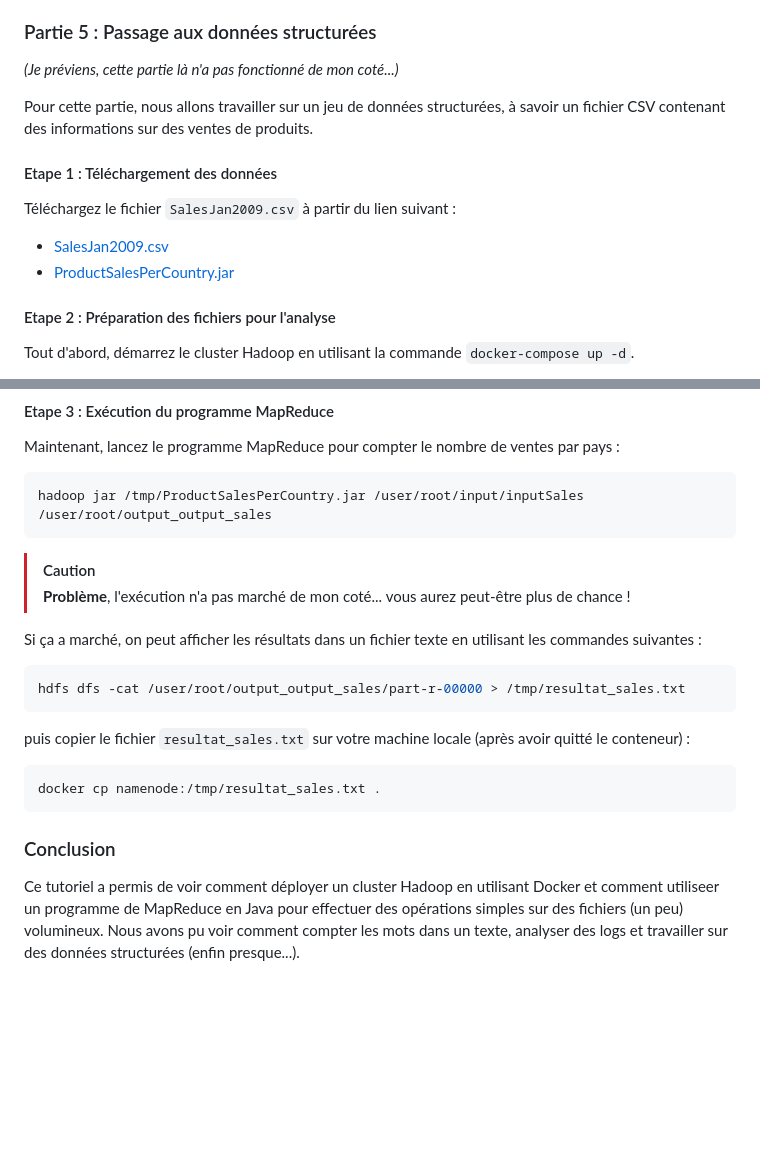
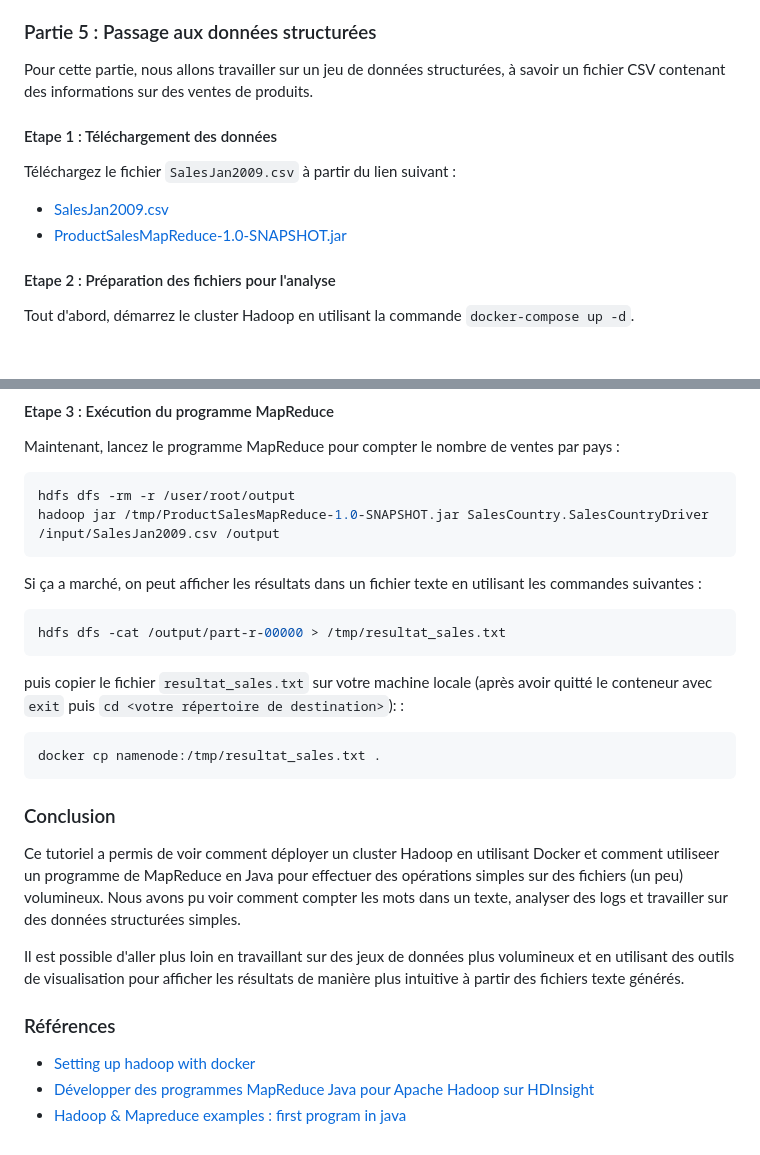
Before and after one commit to Mathieeeu/Mathieeeu.github.io, a Markdown page: cours/data831/rendu.md, 2 parts joined by grey strips. Rendered like a GitHub page; blank space fills up the shorter version.

````diff
--- a/cours/data831/rendu.md
+++ b/cours/data831/rendu.md
@@ -275,8 +275,6 @@ Ce résultat montre que, dans ce jeu de données, la plupart des connexions sont
 
 ### Partie 5 : Passage aux données structurées
 
-_(Je préviens, cette partie là n'a pas fonctionné de mon coté...)_
-
 Pour cette partie, nous allons travailler sur un jeu de données structurées, à savoir un fichier CSV contenant des informations sur des ventes de produits.
 
 #### Etape 1 : Téléchargement des données
@@ -284,7 +282,7 @@ Pour cette partie, nous allons travailler sur un jeu de données structurées,
 Téléchargez le fichier `SalesJan2009.csv` à partir du lien suivant :
 
 - [SalesJan2009.csv](https://drive.google.com/file/d/1i0YCvS0v7EVMJAMqKUqotLKb6lEKv8kX/view?usp=sharing)
-- [ProductSalesPerCountry.jar](https://drive.google.com/file/d/1lO6W_BPm2oH2YaWUS0_yrfg4JxW0wEyk/view?usp=sharing)
+- [ProductSalesMapReduce-1.0-SNAPSHOT.jar](https://drive.google.com/file/d/1L88cXR3QJrm1FxlpcSkjGp_HOYaYC0q7/view?usp=sharing)
 
 #### Etape 2 : Préparation des fichiers pour l'analyse
 
@@ -316,19 +314,17 @@ Tout d'abord, démarrez le cluster Hadoop en utilisant la commande `docker-compo
 Maintenant, lancez le programme MapReduce pour compter le nombre de ventes par pays :
 
 ```bash
-hadoop jar /tmp/ProductSalesPerCountry.jar /user/root/input/inputSales /user/root/output_output_sales
+hdfs dfs -rm -r /user/root/output
+hadoop jar /tmp/ProductSalesMapReduce-1.0-SNAPSHOT.jar SalesCountry.SalesCountryDriver /input/SalesJan2009.csv /output
 ```
-
-> [!CAUTION]
-> **Problème**, l'exécution n'a pas marché de mon coté... vous aurez peut-être plus de chance !
 
 Si ça a marché, on peut afficher les résultats dans un fichier texte en utilisant les commandes suivantes :
 
 ```bash
-hdfs dfs -cat /user/root/output_output_sales/part-r-00000 > /tmp/resultat_sales.txt
+hdfs dfs -cat /output/part-r-00000 > /tmp/resultat_sales.txt
 ```
 
-puis copier le fichier `resultat_sales.txt` sur votre machine locale (après avoir quitté le conteneur) :
+puis copier le fichier `resultat_sales.txt` sur votre machine locale (après avoir quitté le conteneur avec `exit` puis `cd <votre répertoire de destination>`): :
 
 ```bash
 docker cp namenode:/tmp/resultat_sales.txt .
@@ -336,4 +332,12 @@ docker cp namenode:/tmp/resultat_sales.txt .
 
 ### Conclusion
 
-Ce tutoriel a permis de voir comment déployer un cluster Hadoop en utilisant Docker et comment utiliseer un programme de MapReduce en Java pour effectuer des opérations simples sur des fichiers (un peu) volumineux. Nous avons pu voir comment compter les mots dans un texte, analyser des logs et travailler sur des données structurées (enfin presque...).
+Ce tutoriel a permis de voir comment déployer un cluster Hadoop en utilisant Docker et comment utiliseer un programme de MapReduce en Java pour effectuer des opérations simples sur des fichiers (un peu) volumineux. Nous avons pu voir comment compter les mots dans un texte, analyser des logs et travailler sur des données structurées simples.
+
+Il est possible d'aller plus loin en travaillant sur des jeux de données plus volumineux et en utilisant des outils de visualisation pour afficher les résultats de manière plus intuitive à partir des fichiers texte générés.
+
+### Références
+
+- [Setting up hadoop with docker](https://medium.com/@guillermovc/setting-up-hadoop-with-docker-and-using-mapreduce-framework-c1cd125d4f7b)
+- [Développer des programmes MapReduce Java pour Apache Hadoop sur HDInsight](https://learn.microsoft.com/fr-fr/azure/hdinsight/hadoop/apache-hadoop-develop-deploy-java-mapreduce-linux)
+- [Hadoop & Mapreduce examples : first program in java](https://www.guru99.com/create-your-first-hadoop-program.html)
````
